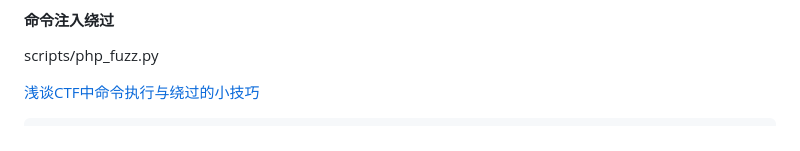
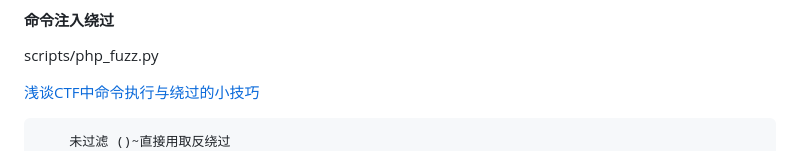
Before and after one commit to wgf4242/text, a Markdown page: docs/ctf/2019-03-23-Web.md, the part around the change. Rendered like a GitHub page.

```diff
--- a/docs/ctf/2019-03-23-Web.md
+++ b/docs/ctf/2019-03-23-Web.md
@@ -1013,6 +1013,7 @@ scripts/php_fuzz.py
 [浅谈CTF中命令执行与绕过的小技巧](https://www.freebuf.com/articles/web/137923.html)
 
 
+        未过滤 ()~直接用取反绕过
         过滤"ping -c 4 {$_GET['ip']}"
             =>|ls, |cat flag.php, 看源码,
             注意: 使用| 这不是连续执行, 只能一级传一级,要连续就用127.0.0.1;ls
```
Also changed, not shown: docs/ctf/2019-03-22-Misc.md (+16 -0 lines), docs/ctf/imgs/Software_die01.jpg (added), docs/ctf/imgs/Software_die02.jpg (added), 3 other files.
